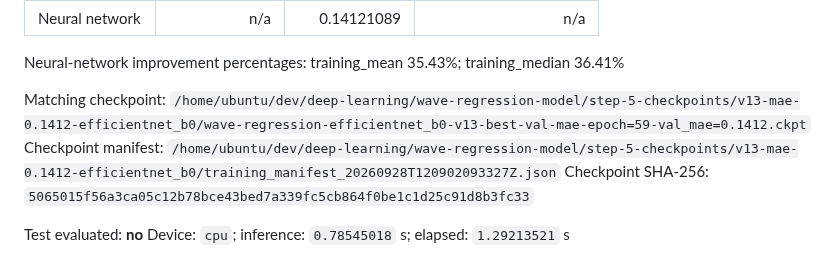
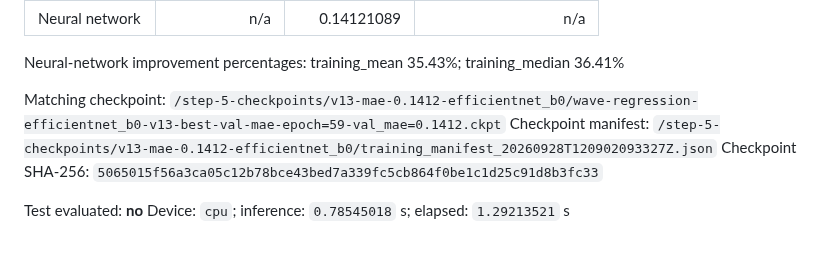
Before and after one commit to kubilaycaglayan/wave-regression-model, a Markdown page: readme_files/experiment-a-baseline-report.md, the part around the change. GitHub-like rendering.

```diff
--- a/readme_files/experiment-a-baseline-report.md
+++ b/readme_files/experiment-a-baseline-report.md
@@ -18,8 +18,8 @@ All reported MAEs use the same validation images.
 
 Neural-network improvement percentages: training_mean 35.43%; training_median 36.41%
 
-Matching checkpoint: `/home/ubuntu/dev/deep-learning/wave-regression-model/step-5-checkpoints/v13-mae-0.1412-efficientnet_b0/wave-regression-efficientnet_b0-v13-best-val-mae-epoch=59-val_mae=0.1412.ckpt`
-Checkpoint manifest: `/home/ubuntu/dev/deep-learning/wave-regression-model/step-5-checkpoints/v13-mae-0.1412-efficientnet_b0/training_manifest_20260928T120902093327Z.json`
+Matching checkpoint: `/step-5-checkpoints/v13-mae-0.1412-efficientnet_b0/wave-regression-efficientnet_b0-v13-best-val-mae-epoch=59-val_mae=0.1412.ckpt`
+Checkpoint manifest: `/step-5-checkpoints/v13-mae-0.1412-efficientnet_b0/training_manifest_20260928T120902093327Z.json`
 Checkpoint SHA-256: `5065015f56a3ca05c12b78bce43bed7a339fc5cb864f0be1c1d25c91d8b3fc33`
 
 Test evaluated: **no**
```
Also changed, not shown: README.md (+12 -7 lines), image.png (added).
